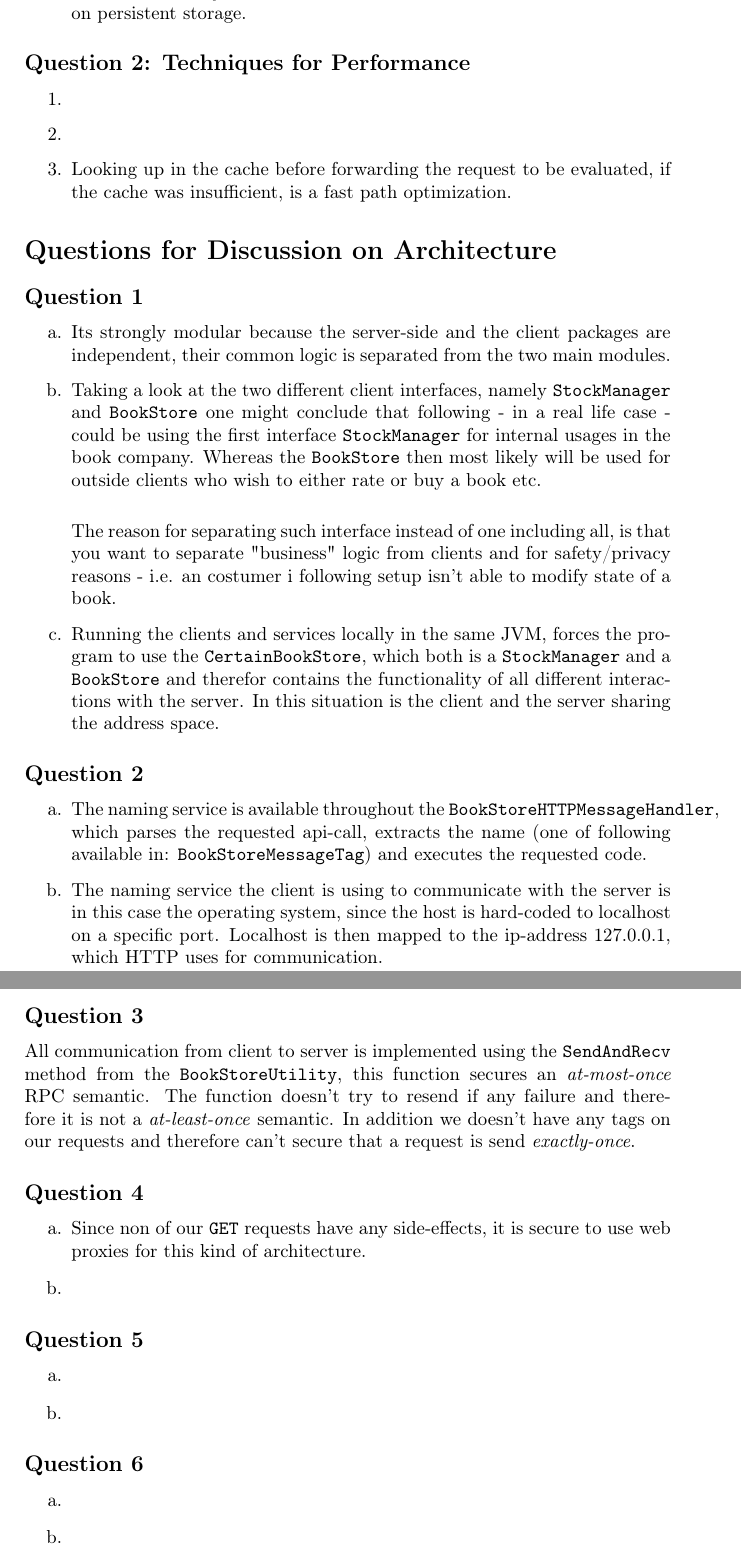
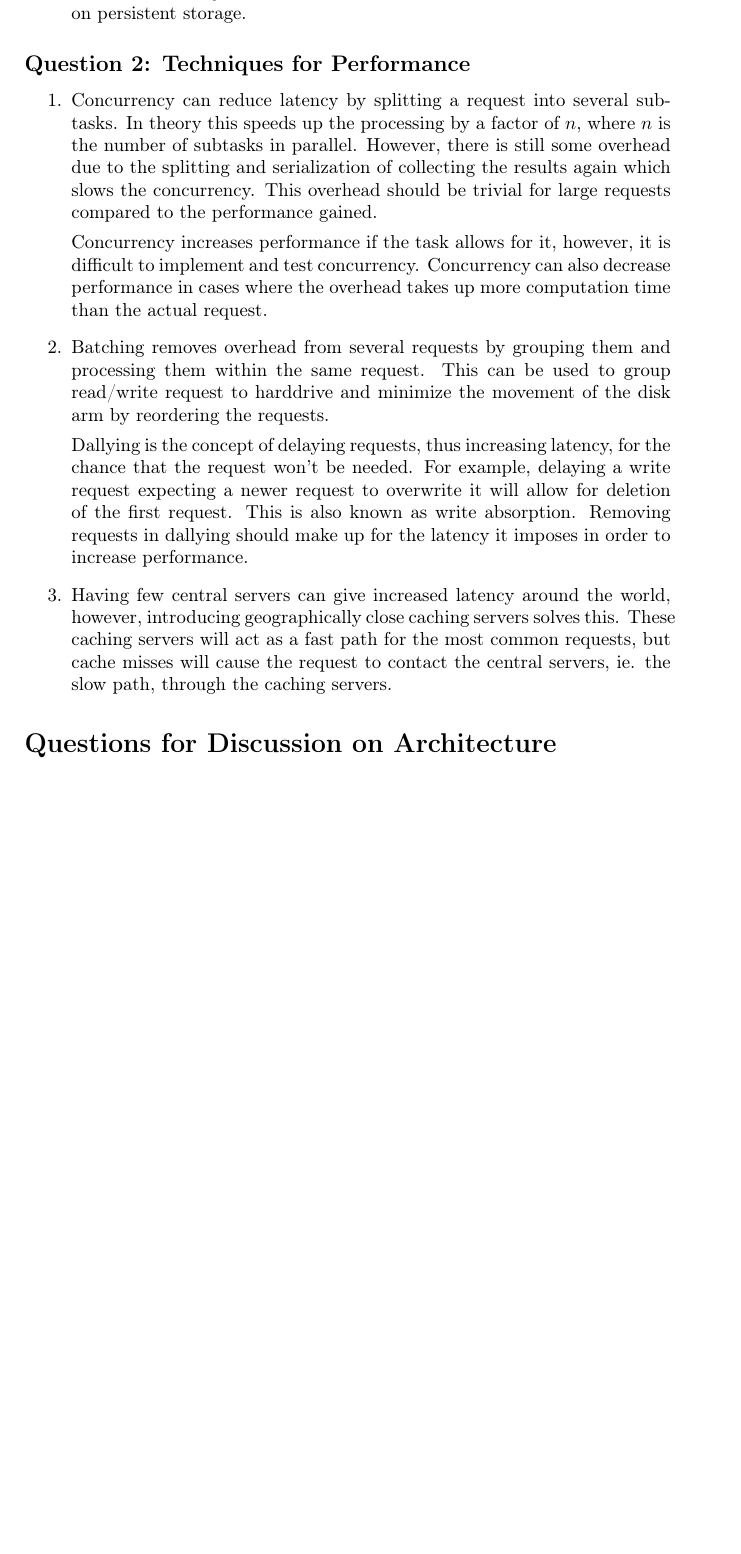
Before and after one commit to steffen-karlsson/PCSD, a LaTeX document (Assigment 1/raport/raport.tex): two parts of pages 2 and 3 of 3 before the commit and part of page 2 of 2 after it, the two joined at a grey line, cut so that both start at the same text, the shorter picture padded with empty space. Compiled offline with pdfLaTeX.

Commit message:
Question 2 done

```diff
--- a/Assigment 1/raport/raport.tex
+++ b/Assigment 1/raport/raport.tex
@@ -50,50 +50,20 @@ WRITE(name,value)
 \subsection*{Question 2: Techniques for Performance}
 \begin{enumerate}
 	\item
+	Concurrency can reduce latency by splitting a request into several subtasks. In theory this speeds up the processing by a factor of $n$, where $n$ is the number of subtasks in parallel. However, there is still some overhead due to the splitting and serialization of collecting the results again which slows the concurrency. This overhead should be trivial for large requests compared to the performance gained.
 
+	Concurrency increases performance if the task allows for it, however, it is difficult to implement and test concurrency. Concurrency can also decrease performance in cases where the overhead takes up more computation time than the actual request.
 
 	\item
+	Batching removes overhead from several requests by grouping them and processing them within the same request. This can be used to group read/write request to harddrive and minimize the movement of the disk arm by reordering the requests.
+
+	Dallying is the concept of delaying requests, thus increasing latency, for the chance that the request won't be needed. For example, delaying a write request expecting a newer request to overwrite it will allow for deletion of the first request. This is also known as write absorption. Removing requests in dallying should make up for the latency it imposes in order to increase performance.
+
 	\item
-	Looking up in the cache before forwarding the request to be evaluated, if the cache was insufficient, is a fast path optimization.
+	Having few central servers can give increased latency around the world, however, introducing geographically close caching servers solves this. These caching servers will act as a fast path for the most common requests, but cache misses will cause the request to contact the central servers, ie. the slow path, through the caching servers.
 
 \end{enumerate}
 
 \section*{Questions for Discussion on Architecture}
-\subsection*{Question 1}
-\begin{itemize}
-	\item[a.] Its strongly modular because the server-side and the client packages are independent, their common logic is separated from the two main modules.
-	\item[b.] Taking a look at the two different client interfaces, namely \texttt{StockManager} and \texttt{BookStore} one might conclude that following - in a real life case - could be using the first interface \texttt{StockManager} for internal usages in the book company. Whereas the \texttt{BookStore} then most likely will be used for outside clients who wish to either rate or buy a book etc.
-	\newline
-
-	The reason for separating such interface instead of one including all, is that you want to separate "business" logic from clients and for safety/privacy reasons - i.e. an costumer i following setup isn't able to modify state of a book.
-	\item[c.] Running the clients and services locally in the same JVM, forces the program to use the \texttt{CertainBookStore}, which both is a \texttt{StockManager} and a \texttt{BookStore} and therefor contains the functionality of all different interactions with the server. In this situation is the client and the server sharing the address space.
-\end{itemize}
-
-\subsection*{Question 2}
-\begin{itemize}
-	\item[a.] The naming service is available throughout the \texttt{BookStoreHTTPMessageHandler}, which parses the requested api-call, extracts the name (one of following available in: \texttt{BookStoreMessageTag}) and executes the requested code.
-	\item[b.] The naming service the client is using to communicate with the server is in this case the operating system, since the host is hard-coded to localhost on a specific port. Localhost is then mapped to the ip-address 127.0.0.1, which HTTP uses for communication.
-\end{itemize}
-
-\subsection*{Question 3}
-All communication from client to server is implemented using the \texttt{SendAndRecv} method from the \texttt{BookStoreUtility}, this function secures an \textit{at-most-once} RPC semantic. The function doesn't try to resend if any failure and therefore it is not a \textit{at-least-once} semantic. In addition we doesn't have any tags on our requests and therefore can't secure that a request is send \textit{exactly-once}.
-
-\subsection*{Question 4}
-\begin{itemize}
-	\item[a.]  Since non of our \texttt{GET} requests have any side-effects, it is secure to use web proxies for this kind of architecture.
-	\item[b.]
-\end{itemize}
-
-\subsection*{Question 5}
-\begin{itemize}
-	\item[a.]
-	\item[b.]
-\end{itemize}
-
-\subsection*{Question 6}
-\begin{itemize}
-	\item[a.]
-	\item[b.]
-\end{itemize}
 
 \end{document}
```
Also changed, not shown: Assigment 1/raport/raport.pdf.
